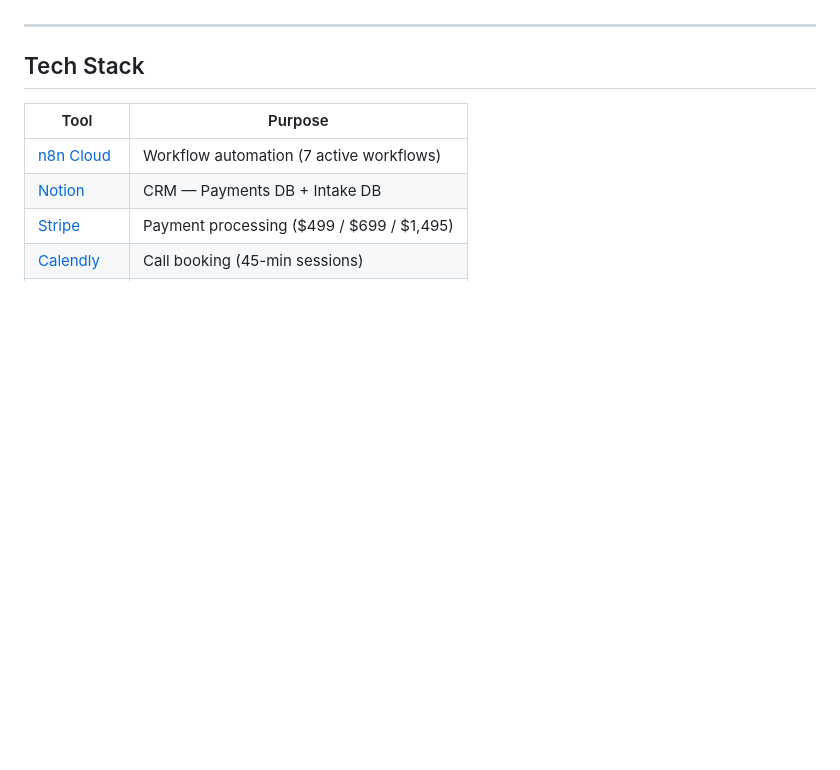
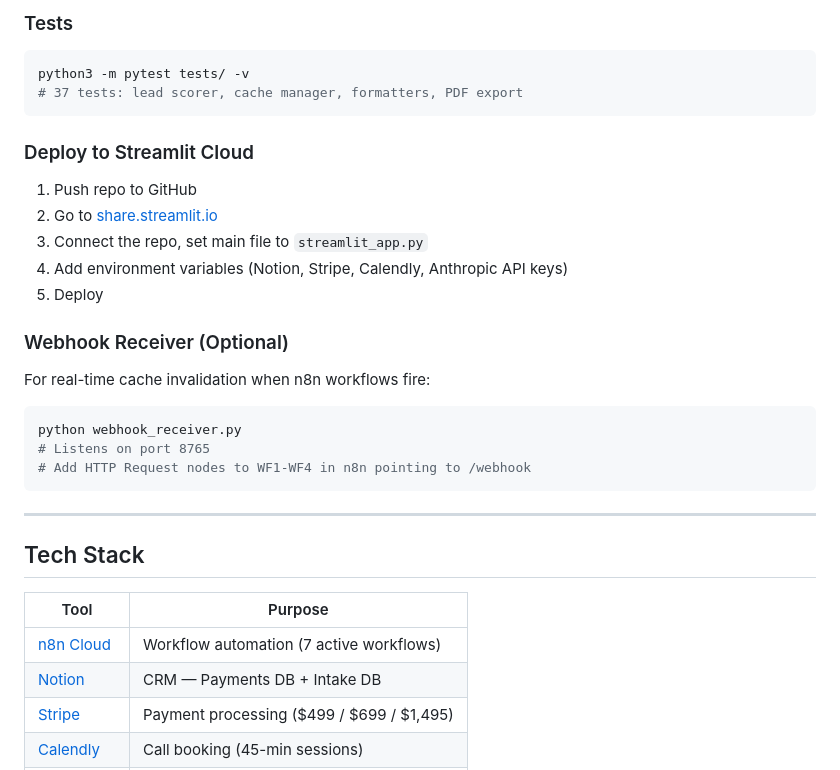
Before and after one commit to jakegoble/creative-hotline, a Markdown page: README.md, the part around one of its changes. Rendered like a GitHub page; blank space fills up the shorter version.

````diff
--- a/README.md
+++ b/README.md
@@ -8,3 +76,27 @@ Operations repo for The Creative Hotline — a creative consultancy where client
+### Tests
+
+```bash
+python3 -m pytest tests/ -v
+# 37 tests: lead scorer, cache manager, formatters, PDF export
+```
+
+### Deploy to Streamlit Cloud
+
+1. Push repo to GitHub
+2. Go to [share.streamlit.io](https://share.streamlit.io)
+3. Connect the repo, set main file to `streamlit_app.py`
+4. Add environment variables (Notion, Stripe, Calendly, Anthropic API keys)
+5. Deploy
+
+### Webhook Receiver (Optional)
+
+For real-time cache invalidation when n8n workflows fire:
+
+```bash
+python webhook_receiver.py
+# Listens on port 8765
+# Add HTTP Request nodes to WF1-WF4 in n8n pointing to /webhook
+```
 
 ---
 
````
Also changed, not shown: other parts of README.md (+84 -115 lines).
